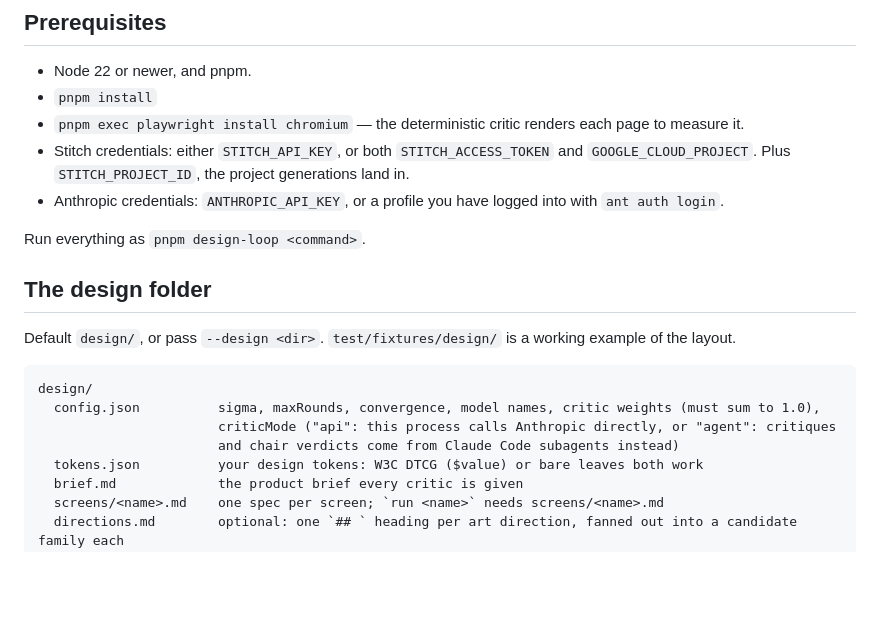
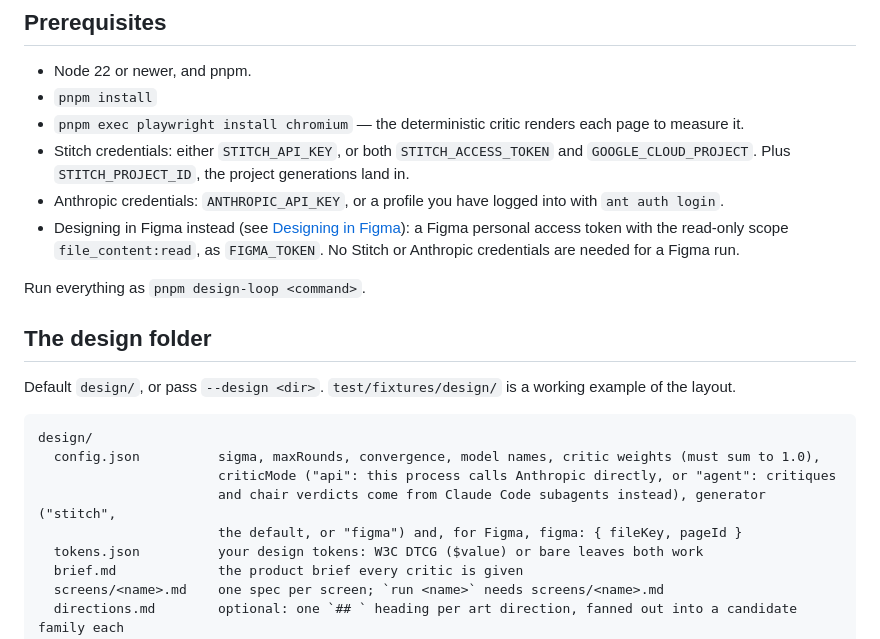
Before and after one commit to powerdragonfire/design-loop, a Markdown page: README.md, the part around one of its changes. Rendered like a GitHub page; blank space fills up the shorter version.

```diff
--- a/README.md
+++ b/README.md
@@ -14,6 +14,9 @@ side so you pick the version you want. Nothing is approved automatically.
 - Stitch credentials: either `STITCH_API_KEY`, or both `STITCH_ACCESS_TOKEN` and `GOOGLE_CLOUD_PROJECT`.
   Plus `STITCH_PROJECT_ID`, the project generations land in.
 - Anthropic credentials: `ANTHROPIC_API_KEY`, or a profile you have logged into with `ant auth login`.
+- Designing in Figma instead (see [Designing in Figma](#designing-in-figma-instead-of-stitch)): a Figma
+  personal access token with the read-only scope `file_content:read`, as `FIGMA_TOKEN`. No Stitch or
+  Anthropic credentials are needed for a Figma run.
 
 Run everything as `pnpm design-loop <command>`.
 
@@ -25,7 +28,8 @@ Default `design/`, or pass `--design <dir>`. `test/fixtures/design/` is a workin
 design/
   config.json          sigma, maxRounds, convergence, model names, critic weights (must sum to 1.0),
                        criticMode ("api": this process calls Anthropic directly, or "agent": critiques
-                       and chair verdicts come from Claude Code subagents instead)
+                       and chair verdicts come from Claude Code subagents instead), generator ("stitch",
+                       the default, or "figma") and, for Figma, figma: { fileKey, pageId }
   tokens.json          your design tokens: W3C DTCG ($value) or bare leaves both work
   brief.md             the product brief every critic is given
   screens/<name>.md    one spec per screen; `run <name>` needs screens/<name>.md
```
Also changed, not shown: other parts of README.md (+53 -0 lines), skills/design-loop/SKILL.md (+20 -0 lines).
